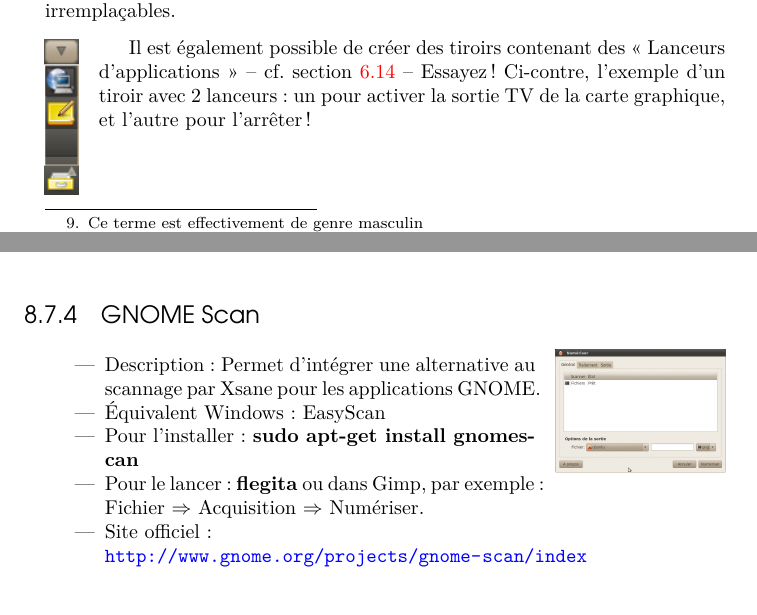
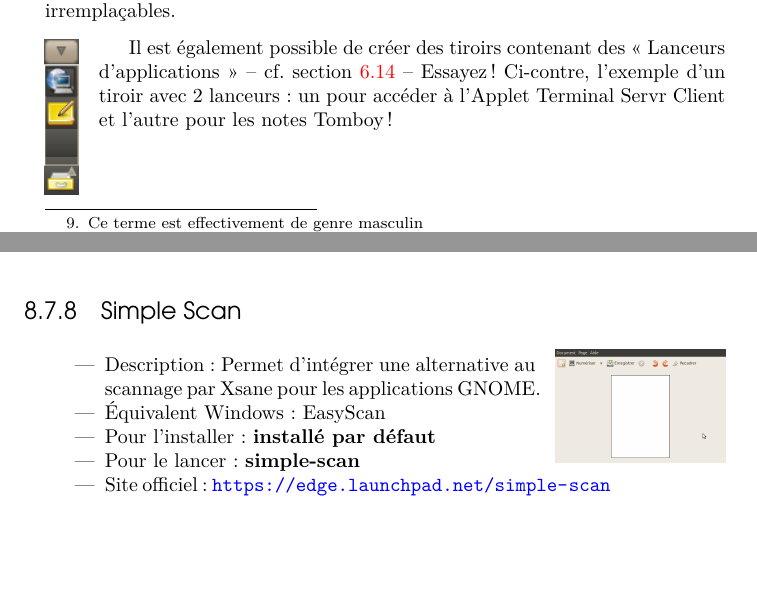
Before and after one commit to didrocks/simplecommeubuntu, a LaTeX book (maitre.tex, which reads corps/chapitre3/chapitre3.tex, corps/chapitre8/chapitre8.tex): two parts of pages 76 and 250 of 374 before the commit and two parts of pages 76 and 252 of 374 after it, joined at a grey line, cut so that both start at the same text, the shorter picture padded with empty space. Compiled offline with pdfLaTeX.

Commit message:
MAJ tiroir et ajout de simple scan

```diff
--- a/corps/chapitre3/chapitre3.tex
+++ b/corps/chapitre3/chapitre3.tex
@@ -55,7 +55,7 @@ Rien de plus simple, encore une fois, clic-droit sur une zone vide du tableau de
 \ImgCentree{8}{corps/chapitre3/img/Insertion_Applet.png}{Insertion d'un nouvel applet}{ImgAddNewApplet}
 Certains sont totalement inutiles, donc absolument indispensables : «~Geyes~»\NotePage{Des yeux suivent votre pointeur !} est un exemple, mais d'autres comme «~Bulletin météo~» ou encore l'intégrateur de pense-bête -- voir Tomboy à la section \ref{RefTomboy} -- vous deviendront très vite irremplaçables.\par
 \ImgPar{l}{0.6}{corps/chapitre3/img/Applet_Tiroir.png}
-Il est également possible de créer des tiroirs contenant des «~Lanceurs d'applications~» -- cf. section \ref{RefLanceur} --  Essayez ! Ci-contre, l'exemple d'un tiroir avec 2 lanceurs : un pour activer la sortie TV de la carte graphique, et l'autre pour l'arrêter !\\\\\\
+Il est également possible de créer des tiroirs contenant des «~Lanceurs d'applications~» -- cf. section \ref{RefLanceur} --  Essayez ! Ci-contre, l'exemple d'un tiroir avec 2 lanceurs : un pour accéder à l'Applet Terminal Servr Client et l'autre pour les notes Tomboy !\\\\\\
 \subsubsubsection{Configurer un applet}
 Pour cela, tout est, la plupart du temps, accessible par le clic-droit, puis «~Propriétés~». Dans tous les cas, n'hésitez pas à expérimenter\NotePage{Je crois qu'il s'agit du maître mot de ce livre} !
 \subsubsubsection{Supprimer des applets}
--- a/corps/chapitre8/chapitre8.tex
+++ b/corps/chapitre8/chapitre8.tex
@@ -377,17 +377,6 @@ Pour toutes les installations contenant \Commande{wget\ldots{}}, la suite est so
 \item Pour le lancer : \Commande{cheese}{\par}
 \item Lancer dès le branchement d'une webcam : «~Système \FlecheDroite Applications \FlecheDroite  Périphériques et médias amovibles~», puis cochez «~Modifier la vidéo à la connexion~».{\par}
 \item Site officiel : \url{http://www.gnome.org/projects/cheese}{\par}
-\endgroup
-\end{itemize}
-\subsection{GNOME Scan}
-\begin{itemize}
-\begingroup
-\ImgPar{r}{3}{corps/chapitre8/img/Gnome_Scan.png}
-\item Description : Permet d'intégrer une alternative au scannage par Xsane pour les applications \AddIndex{Environnement graphique}{-}{GNOME}{GNOME}.{\par}
-\item Équivalent Windows : EasyScan{\par}
-\item Pour l'installer : \Commande{sudo apt-get install gnomescan}{\par}
-\item Pour le lancer : \Commande{flegita} ou dans Gimp, par exemple : Fichier \FlecheDroite Acquisition \FlecheDroite Numériser.{\par}
-\item Site officiel :\\\url{http://www.gnome.org/projects/gnome-scan/index}{\par}
 \endgroup
 \end{itemize}
 \subsection{Gimp}
@@ -443,7 +433,17 @@ Pour toutes les installations contenant \Commande{wget\ldots{}}, la suite est so
 \item Pour le lancer : \Commande{qcad}{\par}
 \item Site officiel : \url{www.ribbonsoft.com/qcad.html}{\par}
 \end{itemize}
-\newpage
+\subsection{Simple Scan}
+\begin{itemize}
+\begingroup
+\ImgPar{r}{3}{corps/chapitre8/img/Simple_Scan.png}
+\item Description : Permet d'intégrer une alternative au scannage par Xsane pour les applications \AddIndex{Environnement graphique}{-}{GNOME}{GNOME}.{\par}
+\item Équivalent Windows : EasyScan{\par}
+\item Pour l'installer : \Commande{installé par défaut}{\par}
+\item Pour le lancer : \Commande{simple-scan}{\par}
+\item Site officiel : \url{https://edge.launchpad.net/simple-scan}{\par}
+\endgroup
+\end{itemize}
 \subsection{XaraXtreme}
 \label{RefXaraXtreme}
 \begin{itemize}
```
Also changed, not shown: corps/chapitre8/img/Gnome_Scan.png (deleted), corps/chapitre8/img/Simple_Scan.png (added), corps/chapitre8/chapitre8.tex (23 more changed lines).
